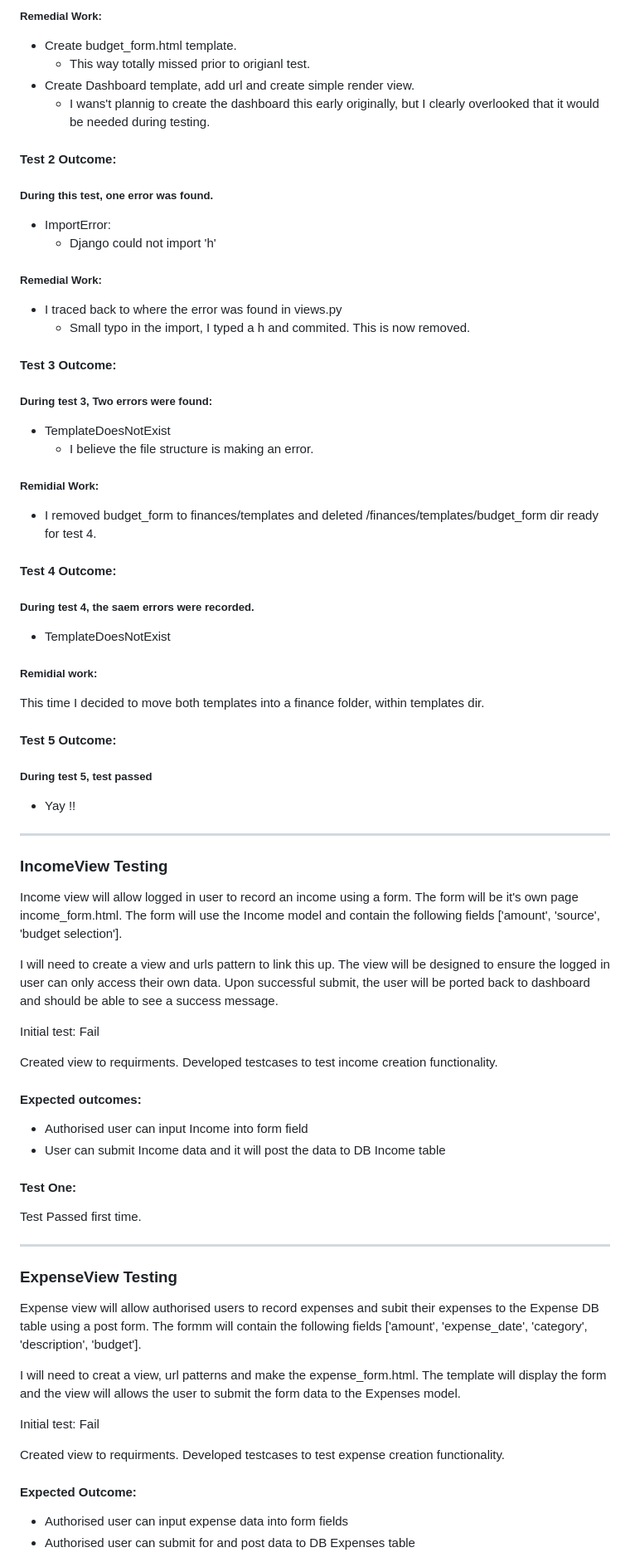
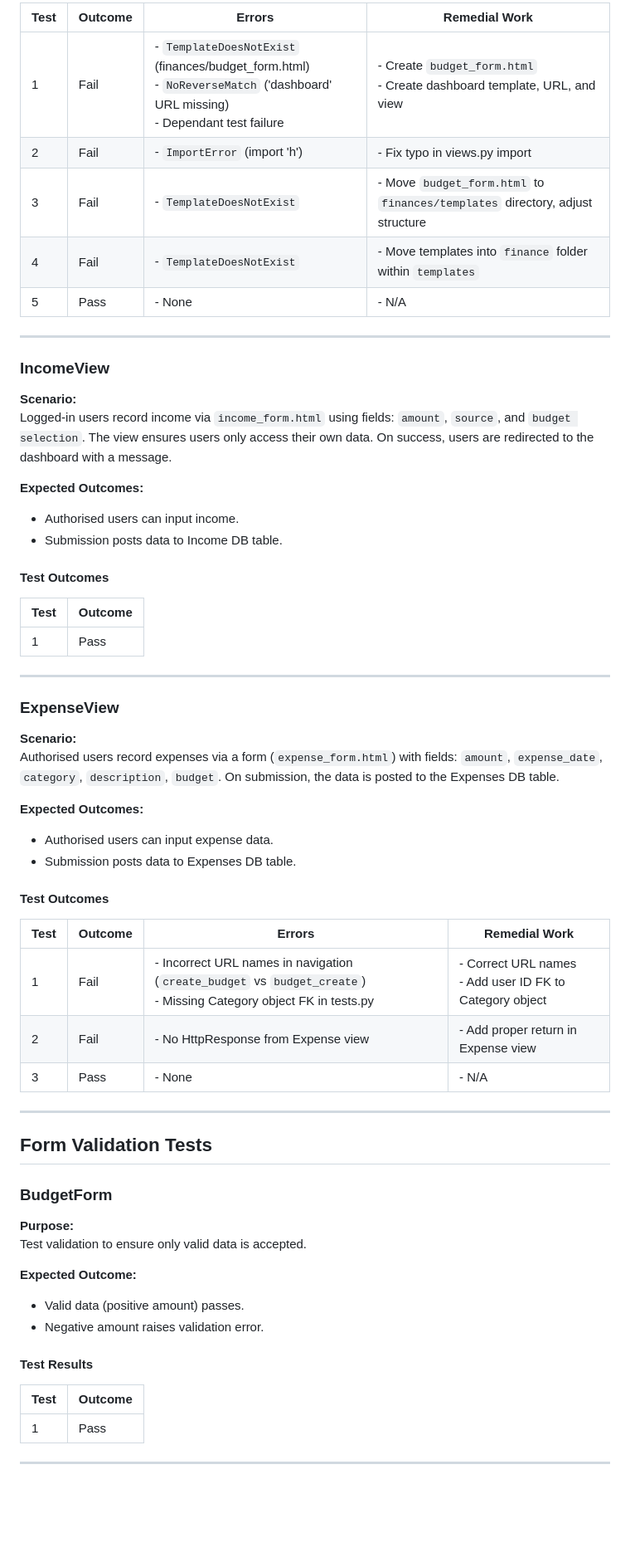
Before and after one commit to CoalTrain1618/MP_3_Xpenso, a Markdown page: documentation/testing/automated_tests.md, the part around one of its changes. Shown at 83% size. GitHub-like rendering; blank space fills up the shorter version.

Commit message:
Added re-styled automated testing document.

```diff
--- a/documentation/testing/automated_tests.md
+++ b/documentation/testing/automated_tests.md
@@ -40,68 +67,66 @@ Expected Outcomes:
 
-##### Remedial Work:
-- Create budget_form.html template.
-    - This way totally missed prior to origianl test.
-- Create Dashboard template, add url and create simple render view.
-    - I wans't plannig to create the dashboard this early originally, but I clearly overlooked that it would be needed during testing.
+| Test | Outcome | Errors | Remedial Work |
+|------|---------|--------|--------------|
+| 1    | Fail    | - `TemplateDoesNotExist` (finances/budget_form.html)<br>- `NoReverseMatch` ('dashboard' URL missing)<br>- Dependant test failure | - Create `budget_form.html`<br>- Create dashboard template, URL, and view |
+| 2    | Fail    | - `ImportError` (import 'h') | - Fix typo in views.py import |
+| 3    | Fail    | - `TemplateDoesNotExist` | - Move `budget_form.html` to `finances/templates` directory, adjust structure |
+| 4    | Fail    | - `TemplateDoesNotExist` | - Move templates into `finance` folder within `templates` |
+| 5    | Pass    | - None | - N/A |
 
-#### Test 2 Outcome:
-##### During this test, one error was found.
-- ImportError:
-    - Django could not import 'h'
+---
 
-##### Remedial Work:
-- I traced back to where the error was found in views.py
-    - Small typo in the import, I typed a h and commited. This is now removed.
+### IncomeView
 
-#### Test 3 Outcome:
-##### During test 3, Two errors were found:
-- TemplateDoesNotExist
-    - I believe the file structure is making an error.
+**Scenario:**
+Logged-in users record income via `income_form.html` using fields: `amount`, `source`, and `budget selection`. The view ensures users only access their own data. On success, users are redirected to the dashboard with a message.
 
-##### Remidial Work:
-- I removed budget_form to finances/templates and deleted /finances/templates/budget_form dir ready for test 4.
+**Expected Outcomes:**
+- Authorised users can input income.
+- Submission posts data to Income DB table.
 
-#### Test 4 Outcome:
-##### During test 4, the saem errors were recorded.
-- TemplateDoesNotExist
+#### Test Outcomes
 
-##### Remidial work:
-This time I decided to move both templates into a finance folder, within templates dir.
+| Test | Outcome |
+|------|---------|
+| 1    | Pass    |
 
-#### Test 5 Outcome:
-##### During test 5, test passed
-- Yay !!
+---
 
-----
+### ExpenseView
 
-### IncomeView Testing
-Income view will allow logged in user to record an income using a form. The form will be it's own page income_form.html. The form will use the Income model and contain the following fields ['amount', 'source', 'budget selection'].
+**Scenario:**
+Authorised users record expenses via a form (`expense_form.html`) with fields: `amount`, `expense_date`, `category`, `description`, `budget`. On submission, the data is posted to the Expenses DB table.
 
-I will need to create a view and urls pattern to link this up. The view will be designed to ensure the logged in user can only access their own data. Upon successful submit, the user will be ported back to dashboard and should be able to see a success message.
+**Expected Outcomes:**
+- Authorised users can input expense data.
+- Submission posts data to Expenses DB table.
 
-Initial test: Fail
+#### Test Outcomes
 
-Created view to requirments. Developed testcases to test income creation functionality.
+| Test | Outcome | Errors | Remedial Work |
+|------|---------|--------|--------------|
+| 1    | Fail    | - Incorrect URL names in navigation (`create_budget` vs `budget_create`)<br>- Missing Category object FK in tests.py | - Correct URL names<br>- Add user ID FK to Category object |
+| 2    | Fail    | - No HttpResponse from Expense view | - Add proper return in Expense view |
+| 3    | Pass    | - None | - N/A |
 
-#### Expected outcomes:
-- Authorised user can input Income into form field
-- User can submit Income data and it will post the data to DB Income table
+---
 
-#### Test One:
-Test Passed first time.
+## Form Validation Tests
 
-----
+### BudgetForm
 
-### ExpenseView Testing
-Expense view will allow authorised users to record expenses and subit their expenses to the Expense DB table using a post form. The formm will contain the following fields ['amount', 'expense_date', 'category', 'description', 'budget'].
+**Purpose:**
+Test validation to ensure only valid data is accepted.
 
-I will need to creat a view, url patterns and make the expense_form.html. The template will display the form and the view will allows the user to submit the form data to the Expenses model.
+**Expected Outcome:**
+- Valid data (positive amount) passes.
+- Negative amount raises validation error.
 
-Initial test: Fail
+#### Test Results
 
-Created view to requirments. Developed testcases to test expense creation functionality.
+| Test | Outcome |
+|------|---------|
+| 1    | Pass    |
 
-#### Expected Outcome:
-- Authorised user can input expense data into form fields
-- Authorised user can submit for and post data to DB Expenses table
+---
 
```
Also changed, not shown: other parts of documentation/testing/automated_tests.md (+117 -86 lines).
